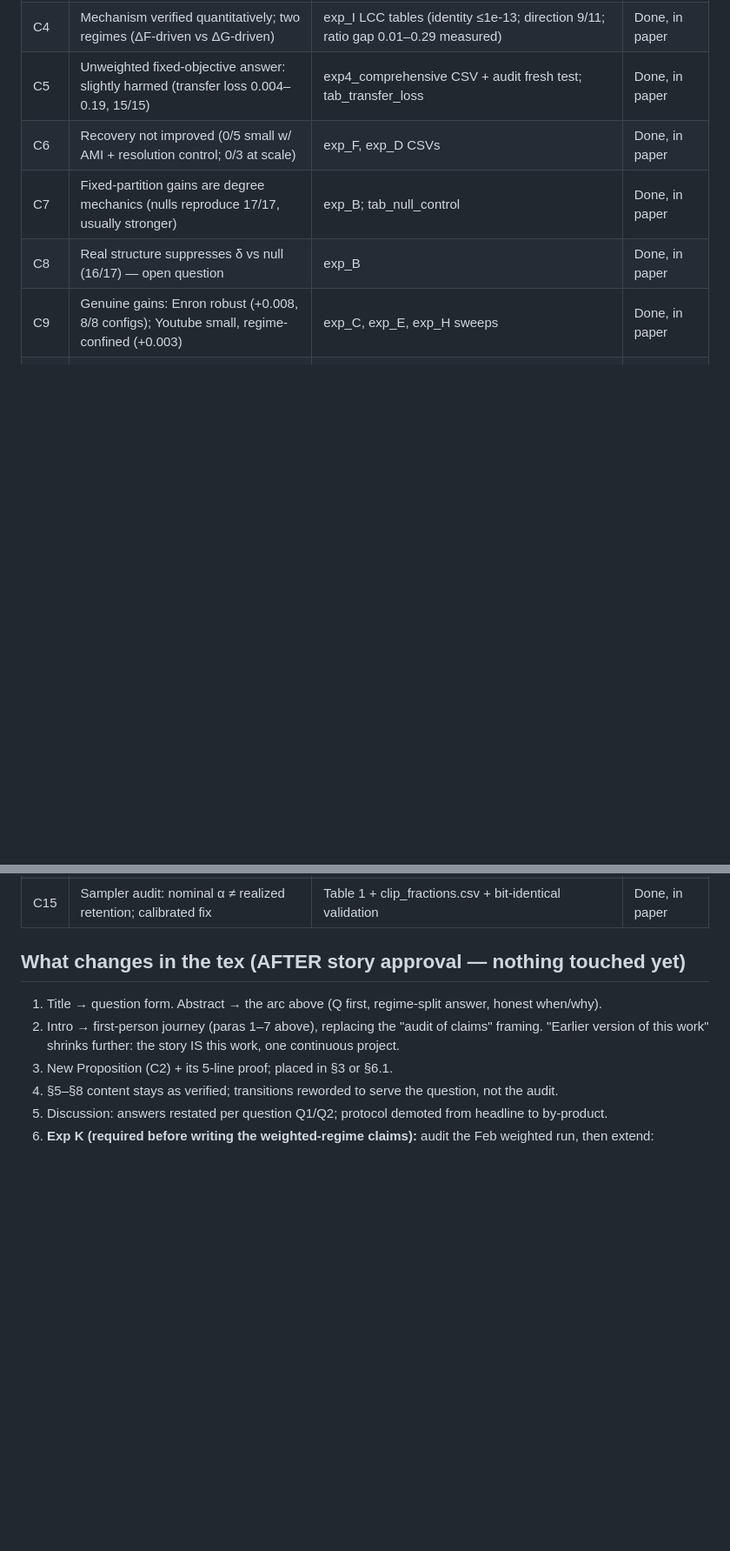
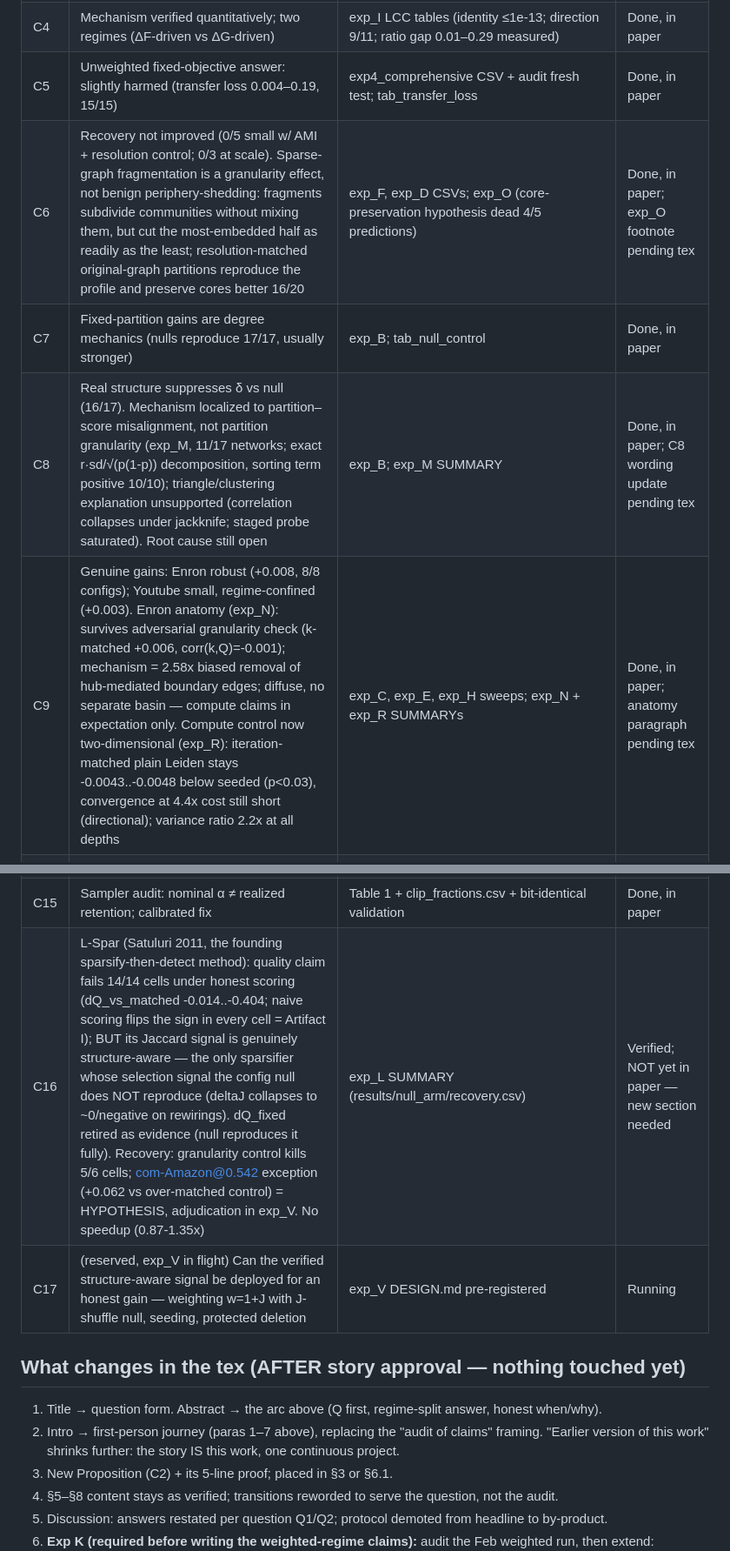
Before and after one commit to mdindoost/community_detection_spectral, a Markdown page: PAPER_RESTRUCTURE/phase2_writing/STORY.md, 2 parts joined by grey strips. Shown at 87% size. GitHub-like rendering; blank space fills up the shorter version.

```diff
--- a/PAPER_RESTRUCTURE/phase2_writing/STORY.md
+++ b/PAPER_RESTRUCTURE/phase2_writing/STORY.md
@@ -103,16 +103,18 @@ Satuluri+ KDD 2020 (SimClusters, production); Hamann+ SNAM 2016; Chen+ PVLDB 202
 | C3 | δ>0 ⟹ preferential inter-edge removal, F rises (score-proportional regime) | Thms 1–3 + supplementary proofs; scope via clipping remark (α*≈0.05 verified by direct computation) | Done, in paper |
 | C4 | Mechanism verified quantitatively; two regimes (ΔF-driven vs ΔG-driven) | exp_I LCC tables (identity ≤1e-13; direction 9/11; ratio gap 0.01–0.29 measured) | Done, in paper |
 | C5 | Unweighted fixed-objective answer: slightly harmed (transfer loss 0.004–0.19, 15/15) | exp4_comprehensive CSV + audit fresh test; tab_transfer_loss | Done, in paper |
-| C6 | Recovery not improved (0/5 small w/ AMI + resolution control; 0/3 at scale) | exp_F, exp_D CSVs | Done, in paper |
+| C6 | Recovery not improved (0/5 small w/ AMI + resolution control; 0/3 at scale). Sparse-graph fragmentation is a granularity effect, not benign periphery-shedding: fragments subdivide communities without mixing them, but cut the most-embedded half as readily as the least; resolution-matched original-graph partitions reproduce the profile and preserve cores better 16/20 | exp_F, exp_D CSVs; exp_O (core-preservation hypothesis dead 4/5 predictions) | Done, in paper; exp_O footnote pending tex |
 | C7 | Fixed-partition gains are degree mechanics (nulls reproduce 17/17, usually stronger) | exp_B; tab_null_control | Done, in paper |
-| C8 | Real structure suppresses δ vs null (16/17) — open question | exp_B | Done, in paper |
-| C9 | Genuine gains: Enron robust (+0.008, 8/8 configs); Youtube small, regime-confined (+0.003) | exp_C, exp_E, exp_H sweeps | Done, in paper |
+| C8 | Real structure suppresses δ vs null (16/17). Mechanism localized to partition–score misalignment, not partition granularity (exp_M, 11/17 networks; exact r·sd/√(p(1-p)) decomposition, sorting term positive 10/10); triangle/clustering explanation unsupported (correlation collapses under jackknife; staged probe saturated). Root cause still open | exp_B; exp_M SUMMARY | Done, in paper; C8 wording update pending tex |
+| C9 | Genuine gains: Enron robust (+0.008, 8/8 configs); Youtube small, regime-confined (+0.003). Enron anatomy (exp_N): survives adversarial granularity check (k-matched +0.006, corr(k,Q)=-0.001); mechanism = 2.58x biased removal of hub-mediated boundary edges; diffuse, no separate basin — compute claims in expectation only. Compute control now two-dimensional (exp_R): iteration-matched plain Leiden stays -0.0043..-0.0048 below seeded (p<0.03), convergence at 4.4x cost still short (directional); variance ratio 2.2x at all depths | exp_C, exp_E, exp_H sweeps; exp_N + exp_R SUMMARYs | Done, in paper; anatomy paragraph pending tex |
 | C10 | No tested statistic predicts genuine gains; small-n correlations fragile (0.69→0.12) | exp_E correlations + LOO; predictors table | Done, in paper |
 | C11 | Hub–hub removal compresses weighted degrees → ΔG channel | Lemma G-change + Prop(B) + exp_I −ΔG column | Done, in paper |
 | C12 | Hub-bridge spectrum real (0.48–10.5); inverted on 3 networks; nulls always >1 | exp_B table | Done, in paper |
 | C13 | LFR: homogeneous + uncoupled; h-rewiring restores coupling; provenance confound | exp_A, exp1_3 CSVs, exp_D Amazon flip; regenerated figure (n=10⁴ verified) | Done, in paper |
 | C14 | Artifacts I–III each reversed a conclusion; I is sparsifier-agnostic (uniform 6/6) | exp audits, exp_G | Done, in paper |
 | C15 | Sampler audit: nominal α ≠ realized retention; calibrated fix | Table 1 + clip_fractions.csv + bit-identical validation | Done, in paper |
+| C16 | L-Spar (Satuluri 2011, the founding sparsify-then-detect method): quality claim fails 14/14 cells under honest scoring (dQ_vs_matched -0.014..-0.404; naive scoring flips the sign in every cell = Artifact I); BUT its Jaccard signal is genuinely structure-aware — the only sparsifier whose selection signal the config null does NOT reproduce (deltaJ collapses to ~0/negative on rewirings). dQ_fixed retired as evidence (null reproduces it fully). Recovery: granularity control kills 5/6 cells; com-Amazon@0.542 exception (+0.062 vs over-matched control) = HYPOTHESIS, adjudication in exp_V. No speedup (0.87-1.35x) | exp_L SUMMARY (results/null_arm/recovery.csv) | Verified; NOT yet in paper — new section needed |
+| C17 | (reserved, exp_V in flight) Can the verified structure-aware signal be deployed for an honest gain — weighting w=1+J with J-shuffle null, seeding, protected deletion | exp_V DESIGN.md pre-registered | Running |
 
 ## What changes in the tex (AFTER story approval — nothing touched yet)
 1. Title → question form. Abstract → the arc above (Q first, regime-split answer, honest when/why).
```
Also changed, not shown: PAPER_RESTRUCTURE/EXPLORATION.md (+7 -3 lines).
